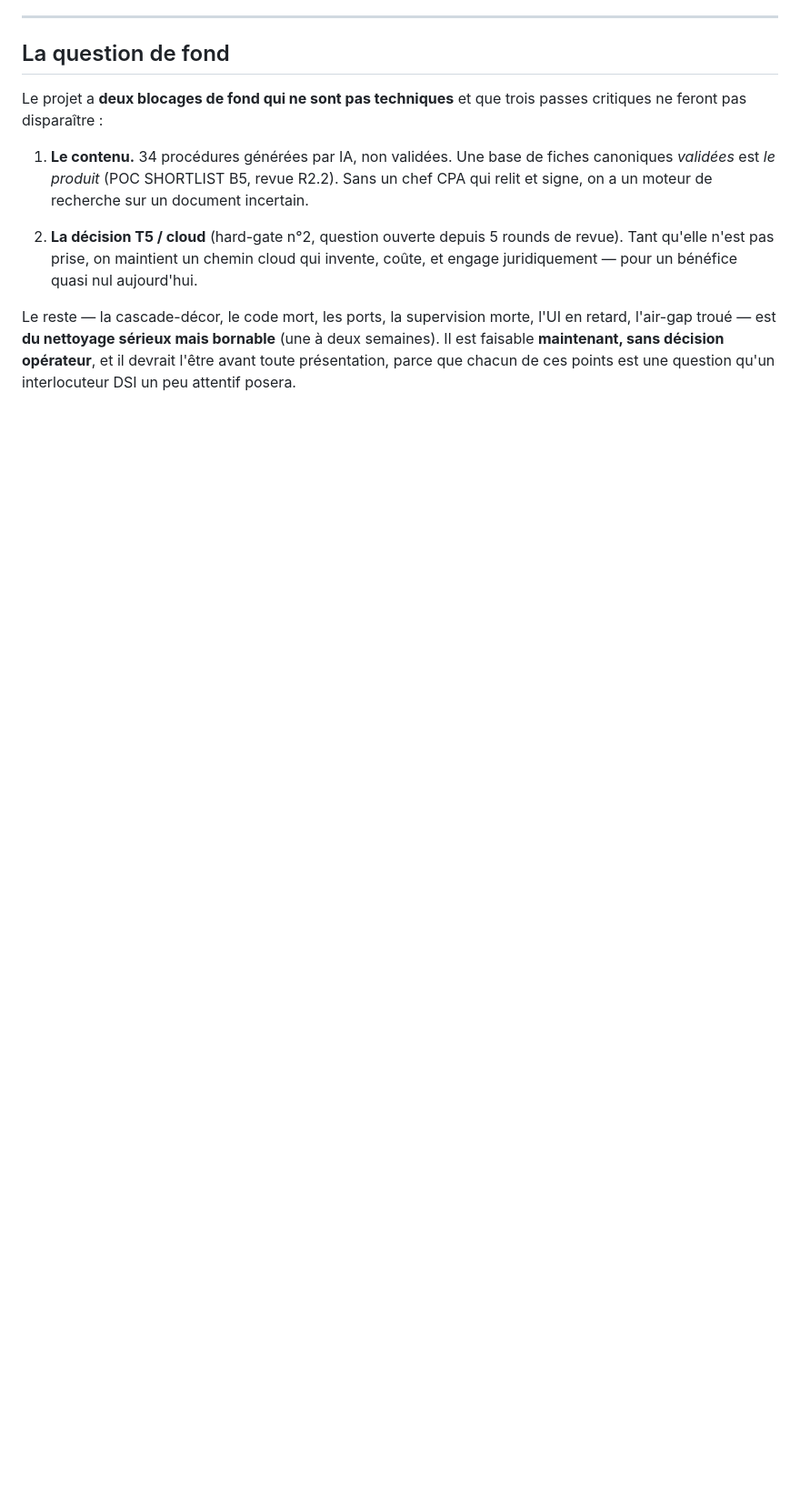
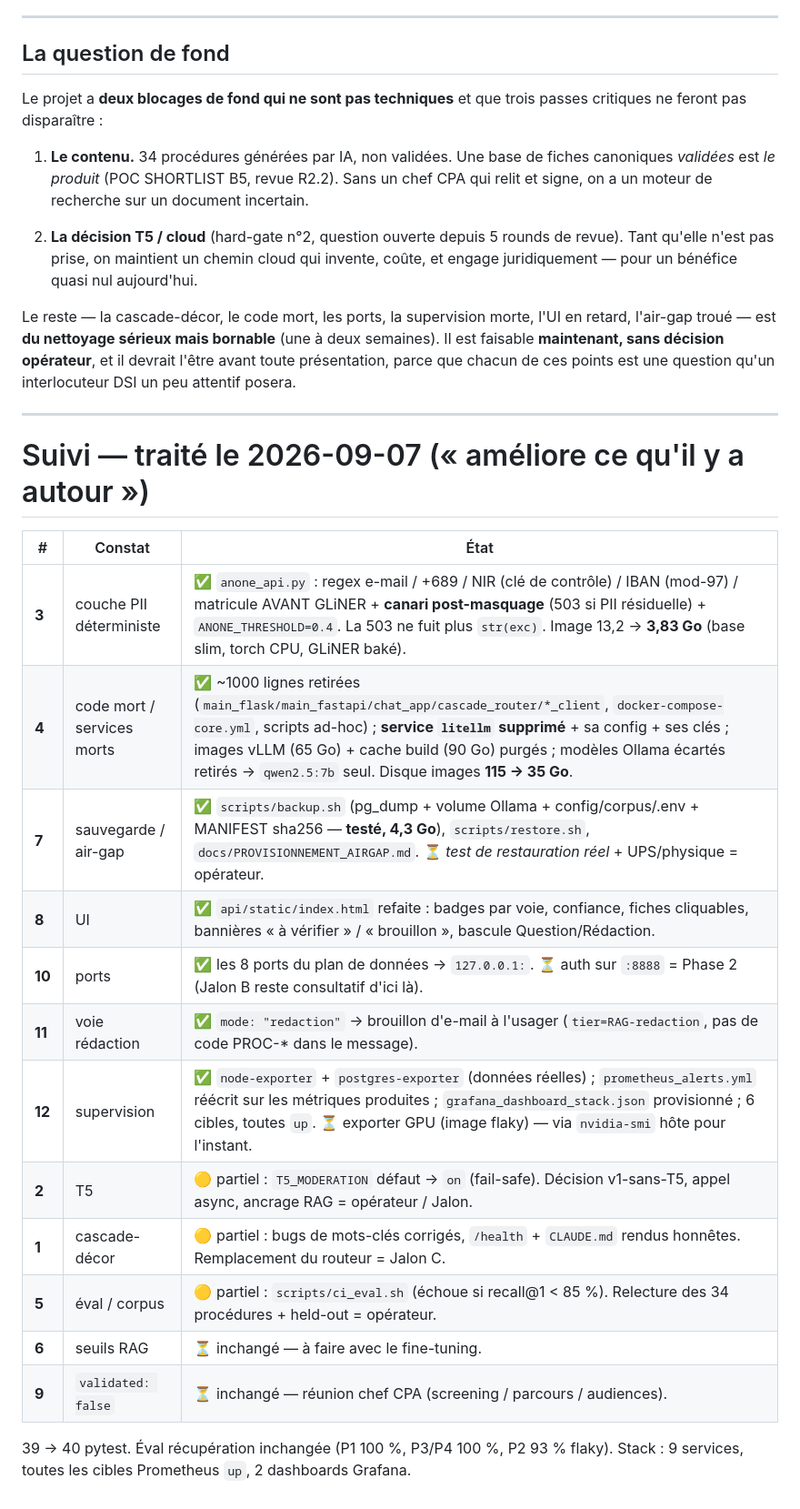
Before and after one commit to Jazzyjazz987/sovereign-ai, a Markdown page: docs/REVUE_CRITIQUE_2026-09-07.md, the part around the change. Shown at 91% size. GitHub-like rendering; blank space fills up the shorter version.

Commit message:
docs: revue globale — suivi (constats 3/4/7/8/10/11/12 traités, 1/2/5 partiels)
Co-Authored-By: Claude Sonnet 5 <noreply@anthropic.com>
Claude-Session: https://claude.ai/code/session_0146Gw93oyAzeQRMBQienYB2

```diff
--- a/docs/REVUE_CRITIQUE_2026-09-07.md
+++ b/docs/REVUE_CRITIQUE_2026-09-07.md
@@ -412,3 +412,25 @@ retard, l'air-gap troué — est **du nettoyage sérieux mais bornable** (une à
 semaines). Il est faisable **maintenant, sans décision opérateur**, et il devrait l'être
 avant toute présentation, parce que chacun de ces points est une question qu'un
 interlocuteur DSI un peu attentif posera.
+
+---
+
+# Suivi — traité le 2026-09-07 (« améliore ce qu'il y a autour »)
+
+| # | Constat | État |
+|---|---------|------|
+| **3** | couche PII déterministe | ✅ `anone_api.py` : regex e-mail / +689 / NIR (clé de contrôle) / IBAN (mod-97) / matricule AVANT GLiNER + **canari post-masquage** (503 si PII résiduelle) + `ANONE_THRESHOLD=0.4`. La 503 ne fuit plus `str(exc)`. Image 13,2 → **3,83 Go** (base slim, torch CPU, GLiNER baké). |
+| **4** | code mort / services morts | ✅ ~1000 lignes retirées (`main_flask/main_fastapi/chat_app/cascade_router/*_client`, `docker-compose-core.yml`, scripts ad-hoc) ; **service `litellm` supprimé** + sa config + ses clés ; images vLLM (65 Go) + cache build (90 Go) purgés ; modèles Ollama écartés retirés → `qwen2.5:7b` seul. Disque images **115 → 35 Go**. |
+| **7** | sauvegarde / air-gap | ✅ `scripts/backup.sh` (pg_dump + volume Ollama + config/corpus/.env + MANIFEST sha256 — **testé, 4,3 Go**), `scripts/restore.sh`, `docs/PROVISIONNEMENT_AIRGAP.md`. ⏳ *test de restauration réel* + UPS/physique = opérateur. |
+| **8** | UI | ✅ `api/static/index.html` refaite : badges par voie, confiance, fiches cliquables, bannières « à vérifier » / « brouillon », bascule Question/Rédaction. |
+| **10** | ports | ✅ les 8 ports du plan de données → `127.0.0.1:`. ⏳ auth sur `:8888` = Phase 2 (Jalon B reste consultatif d'ici là). |
+| **11** | voie rédaction | ✅ `mode: "redaction"` → brouillon d'e-mail à l'usager (`tier=RAG-redaction`, pas de code PROC-* dans le message). |
+| **12** | supervision | ✅ `node-exporter` + `postgres-exporter` (données réelles) ; `prometheus_alerts.yml` réécrit sur les métriques produites ; `grafana_dashboard_stack.json` provisionné ; 6 cibles, toutes `up`. ⏳ exporter GPU (image flaky) — via `nvidia-smi` hôte pour l'instant. |
+| **2** | T5 | 🟡 partiel : `T5_MODERATION` défaut → `on` (fail-safe). Décision v1-sans-T5, appel async, ancrage RAG = opérateur / Jalon. |
+| **1** | cascade-décor | 🟡 partiel : bugs de mots-clés corrigés, `/health` + `CLAUDE.md` rendus honnêtes. Remplacement du routeur = Jalon C. |
+| **5** | éval / corpus | 🟡 partiel : `scripts/ci_eval.sh` (échoue si recall@1 < 85 %). Relecture des 34 procédures + held-out = opérateur. |
+| **6** | seuils RAG | ⏳ inchangé — à faire avec le fine-tuning. |
+| **9** | `validated: false` | ⏳ inchangé — réunion chef CPA (screening / parcours / audiences). |
+
+39 → 40 pytest. Éval récupération inchangée (P1 100 %, P3/P4 100 %, P2 93 % flaky).
+Stack : 9 services, toutes les cibles Prometheus `up`, 2 dashboards Grafana.
```
